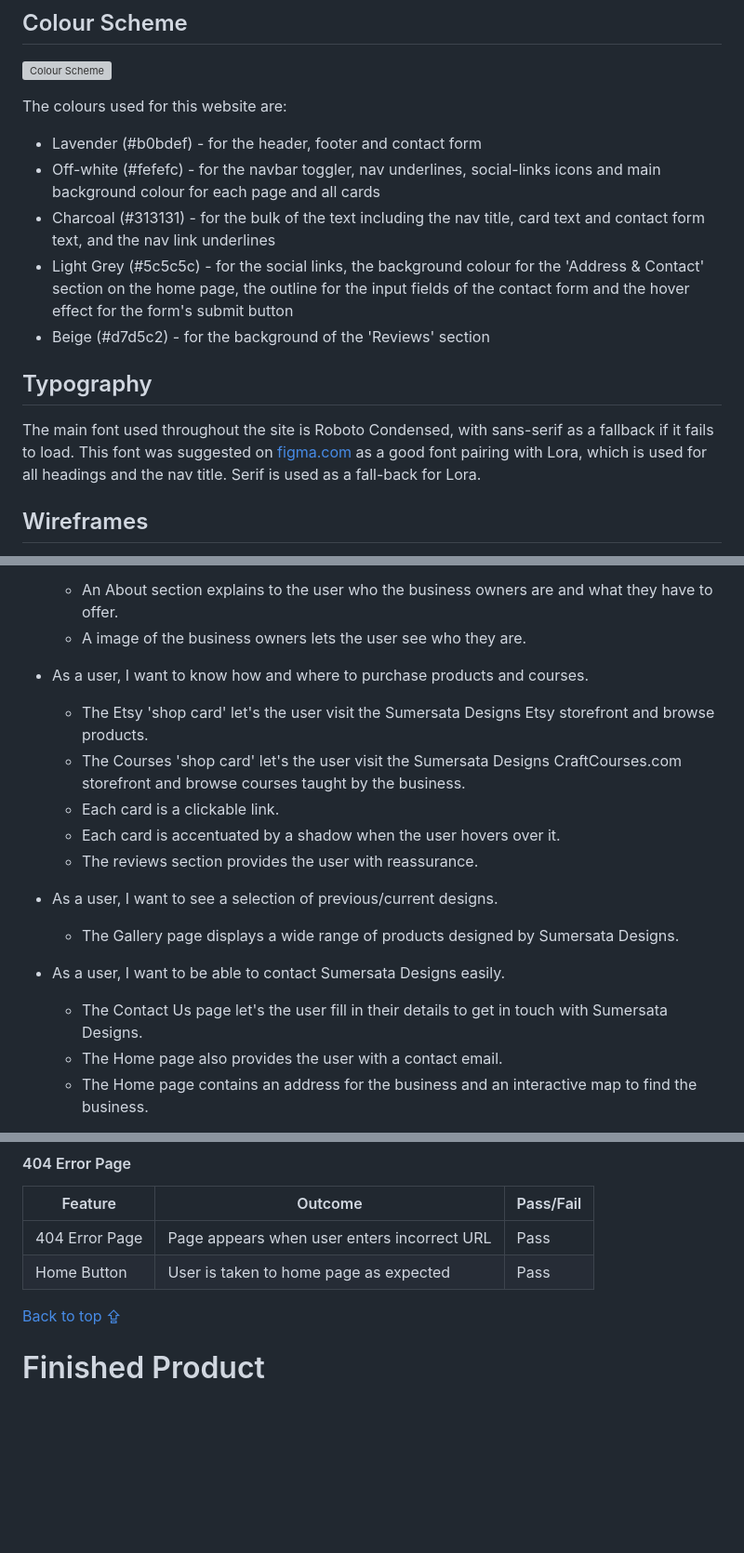
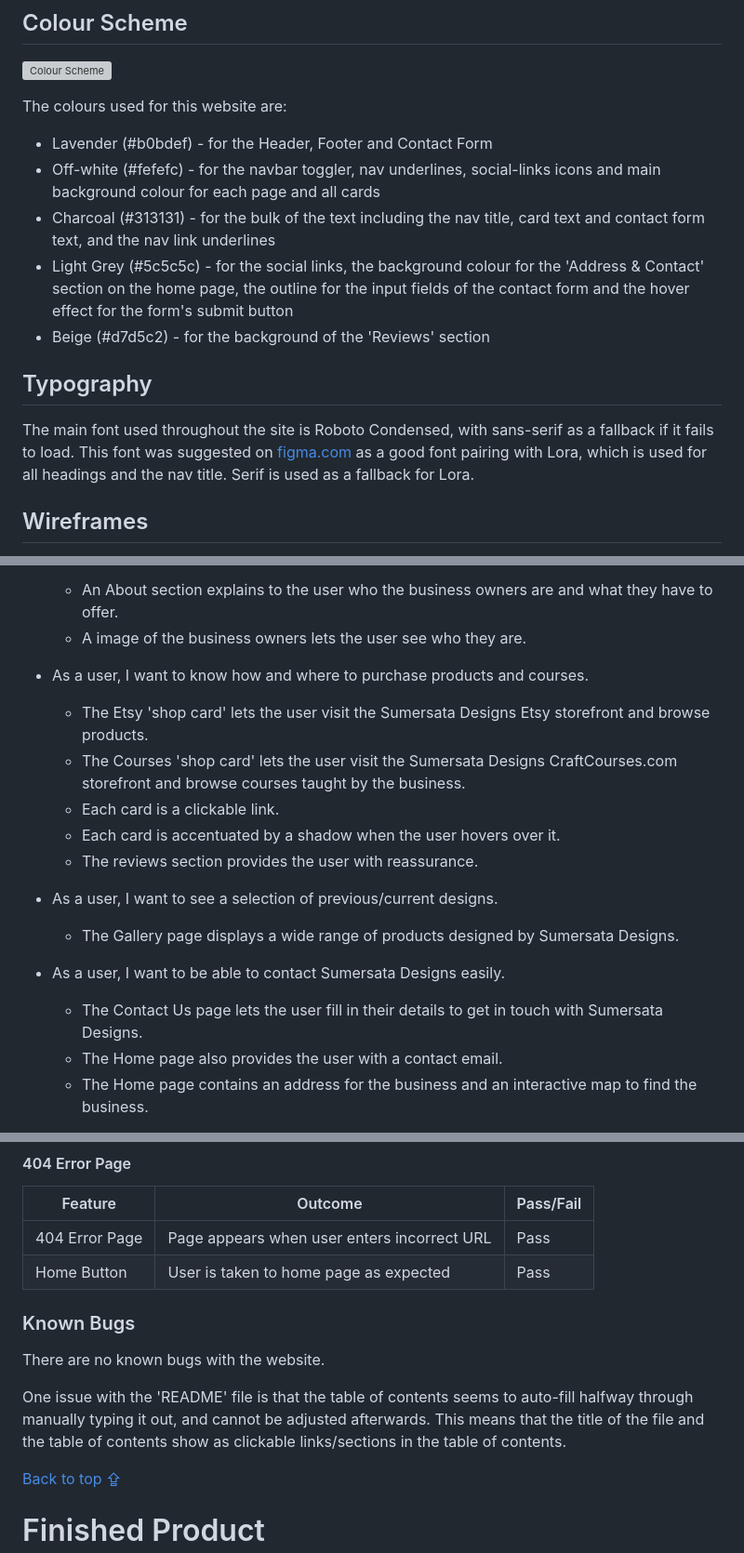
Before and after one commit to DanHodgson12/Sumerata-Designs, a Markdown page: README.md, 3 parts joined by grey strips. Shown at 93% size. Rendered like a GitHub page; blank space fills up the shorter version; grey boxes are pictures that could not be loaded.

```diff
--- a/README.md
+++ b/README.md
@@ -92,7 +92,7 @@ Visit the deployed site [here](https://danhodgson12.github.io/Sumersata-Designs/
 
 The colours used for this website are:
 
-- Lavender (#b0bdef) - for the header, footer and contact form
+- Lavender (#b0bdef) - for the Header, Footer and Contact Form
 - Off-white (#fefefc) - for the navbar toggler, nav underlines, social-links icons and main background colour for each page and all cards
 - Charcoal (#313131) - for the bulk of the text including the nav title, card text and contact form text, and the nav link underlines
 - Light Grey (#5c5c5c) - for the social links, the background colour for the 'Address & Contact' section on the home page, the outline for the input fields of the contact form and the hover effect for the form's submit button
@@ -100,7 +100,7 @@ The colours used for this website are:
 
 ## Typography
 
-The main font used throughout the site is Roboto Condensed, with sans-serif as a fallback if it fails to load. This font was suggested on [figma.com](https://www.figma.com/google-fonts/roboto-font-pairings/#:~:text=Roboto%20font%20pairings,Nunito%2C%20Raleway%20and%20Space%20Mono.) as a good font pairing with Lora, which is used for all headings and the nav title. Serif is used as a fall-back for Lora.
+The main font used throughout the site is Roboto Condensed, with sans-serif as a fallback if it fails to load. This font was suggested on [figma.com](https://www.figma.com/google-fonts/roboto-font-pairings/#:~:text=Roboto%20font%20pairings,Nunito%2C%20Raleway%20and%20Space%20Mono.) as a good font pairing with Lora, which is used for all headings and the nav title. Serif is used as a fallback for Lora.
 
 ## Wireframes
 
@@ -323,8 +323,8 @@ The page consists of:
   - A image of the business owners lets the user see who they are.
 
 - As a user, I want to know how and where to purchase products and courses.
-  - The Etsy 'shop card' let's the user visit the Sumersata Designs Etsy storefront and browse products.
-  - The Courses 'shop card' let's the user visit the Sumersata Designs CraftCourses.com storefront and browse courses taught by the business.
+  - The Etsy 'shop card' lets the user visit the Sumersata Designs Etsy storefront and browse products.
+  - The Courses 'shop card' lets the user visit the Sumersata Designs CraftCourses.com storefront and browse courses taught by the business.
   - Each card is a clickable link.
   - Each card is accentuated by a shadow when the user hovers over it.
   - The reviews section provides the user with reassurance.
@@ -333,7 +333,7 @@ The page consists of:
   - The Gallery page displays a wide range of products designed by Sumersata Designs.
 
 - As a user, I want to be able to contact Sumersata Designs easily.
-  - The Contact Us page let's the user fill in their details to get in touch with Sumersata Designs.
+  - The Contact Us page lets the user fill in their details to get in touch with Sumersata Designs.
   - The Home page also provides the user with a contact email.
   - The Home page contains an address for the business and an interactive map to find the business.
 
@@ -459,6 +459,12 @@ Feature | Outcome | Pass/Fail
 404 Error Page | Page appears when user enters incorrect URL | Pass
 Home Button | User is taken to home page as expected | Pass
 
+### Known Bugs
+
+There are no known bugs with the website.
+
+One issue with the 'README' file is that the table of contents seems to auto-fill halfway through manually typing it out, and cannot be adjusted afterwards. This means that the title of the file and the table of contents show as clickable links/sections in the table of contents.
+
 [Back to top &#8682;](#table-of-contents)
 
 # Finished Product
```
Also changed, not shown: other parts of README.md (+29 -29 lines).
